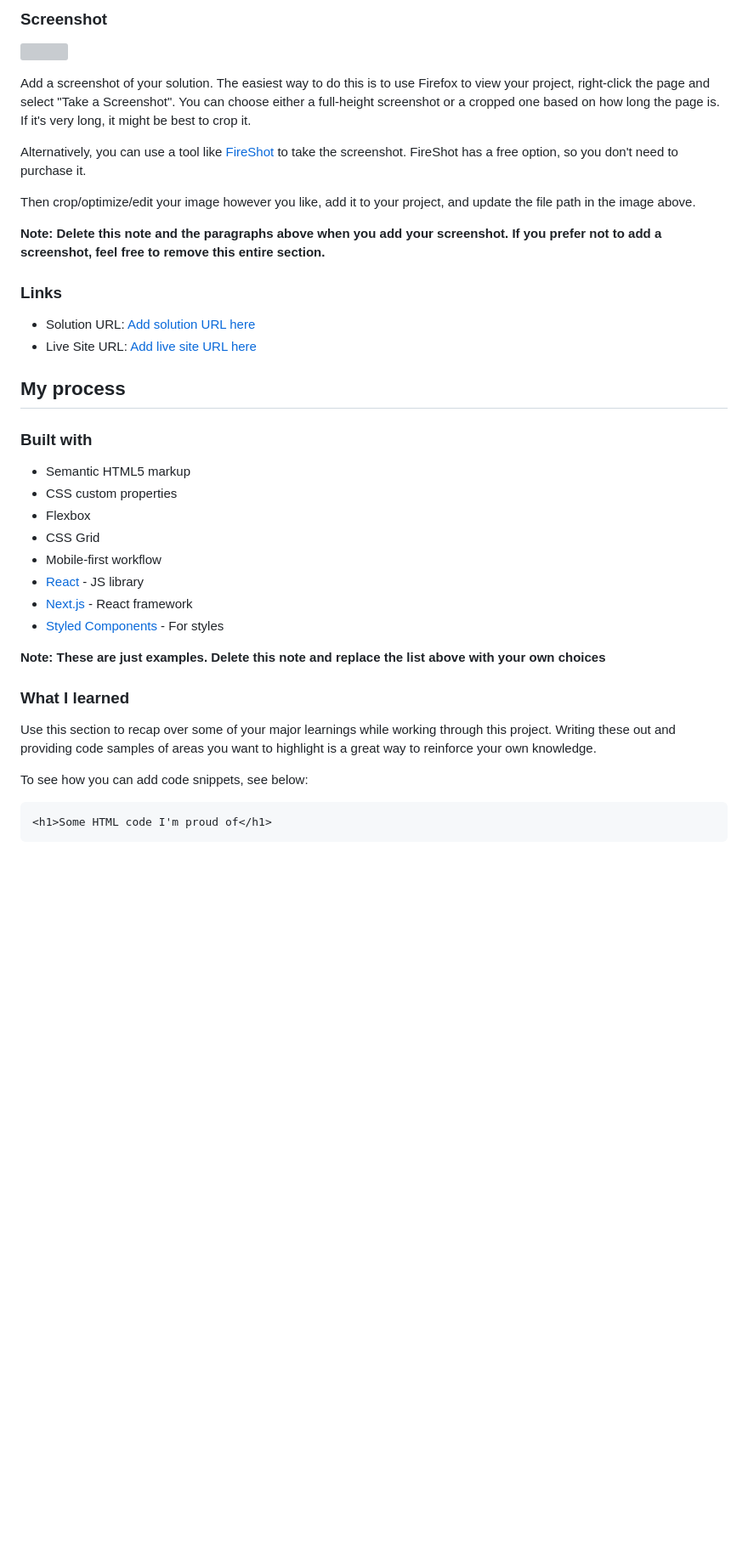
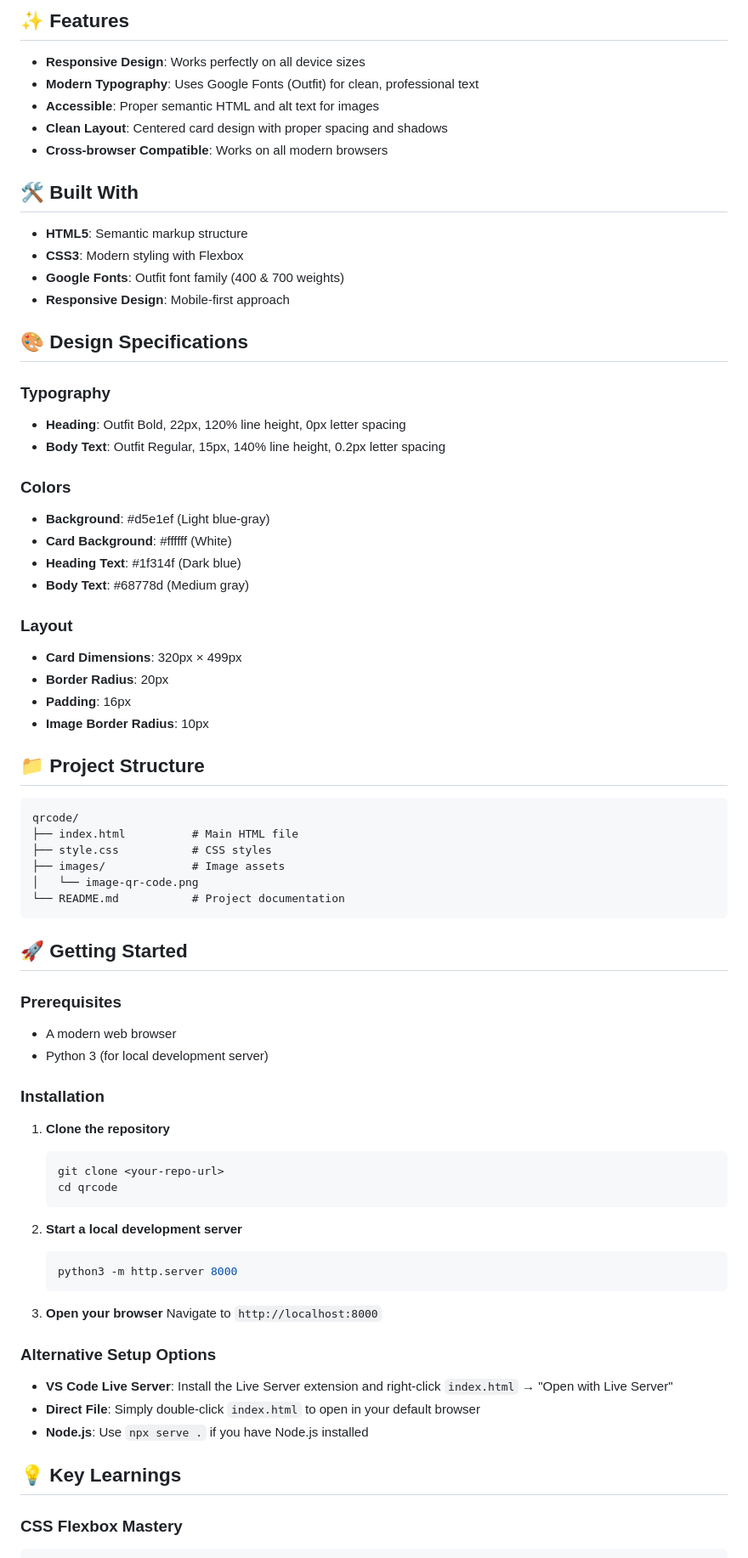
Before and after one commit to nabilroslizar/qrcode_FM, a Markdown page: README.md, the part around the change printed below. Shown: that part at 85% size. Rendered like a GitHub page; blank space fills up the shorter version; grey boxes are pictures that could not be loaded.

````diff
--- a/README.md
+++ b/README.md
@@ -22,43 +12,77 @@ This is a solution to the [QR code component challenge on Frontend Mentor](https
 
-### Screenshot
+## ✨ Features
 
-![](./screenshot.jpg)
+- **Responsive Design**: Works perfectly on all device sizes
+- **Modern Typography**: Uses Google Fonts (Outfit) for clean, professional text
+- **Accessible**: Proper semantic HTML and alt text for images
+- **Clean Layout**: Centered card design with proper spacing and shadows
+- **Cross-browser Compatible**: Works on all modern browsers
 
-Add a screenshot of your solution. The easiest way to do this is to use Firefox to view your project, right-click the page and select "Take a Screenshot". You can choose either a full-height screenshot or a cropped one based on how long the page is. If it's very long, it might be best to crop it.
+## 🛠️ Built With
 
-Alternatively, you can use a tool like [FireShot](https://getfireshot.com/) to take the screenshot. FireShot has a free option, so you don't need to purchase it.
+- **HTML5**: Semantic markup structure
+- **CSS3**: Modern styling with Flexbox
+- **Google Fonts**: Outfit font family (400 & 700 weights)
+- **Responsive Design**: Mobile-first approach
 
-Then crop/optimize/edit your image however you like, add it to your project, and update the file path in the image above.
+## 🎨 Design Specifications
 
-**Note: Delete this note and the paragraphs above when you add your screenshot. If you prefer not to add a screenshot, feel free to remove this entire section.**
+### Typography
+- **Heading**: Outfit Bold, 22px, 120% line height, 0px letter spacing
+- **Body Text**: Outfit Regular, 15px, 140% line height, 0.2px letter spacing
 
-### Links
+### Colors
+- **Background**: #d5e1ef (Light blue-gray)
+- **Card Background**: #ffffff (White)
+- **Heading Text**: #1f314f (Dark blue)
+- **Body Text**: #68778d (Medium gray)
 
-- Solution URL: [Add solution URL here](https://your-solution-url.com)
-- Live Site URL: [Add live site URL here](https://your-live-site-url.com)
+### Layout
+- **Card Dimensions**: 320px × 499px
+- **Border Radius**: 20px
+- **Padding**: 16px
+- **Image Border Radius**: 10px
 
-## My process
+## 📁 Project Structure
 
-### Built with
+```
+qrcode/
+├── index.html          # Main HTML file
+├── style.css           # CSS styles
+├── images/             # Image assets
+│   └── image-qr-code.png
+└── README.md           # Project documentation
+```
 
-- Semantic HTML5 markup
-- CSS custom properties
-- Flexbox
-- CSS Grid
-- Mobile-first workflow
-- [React](https://reactjs.org/) - JS library
-- [Next.js](https://nextjs.org/) - React framework
-- [Styled Components](https://styled-components.com/) - For styles
+## 🚀 Getting Started
 
-**Note: These are just examples. Delete this note and replace the list above with your own choices**
+### Prerequisites
+- A modern web browser
+- Python 3 (for local development server)
 
-### What I learned
+### Installation
 
-Use this section to recap over some of your major learnings while working through this project. Writing these out and providing code samples of areas you want to highlight is a great way to reinforce your own knowledge.
+1. **Clone the repository**
+   ```bash
+   git clone <your-repo-url>
+   cd qrcode
+   ```
 
-To see how you can add code snippets, see below:
+2. **Start a local development server**
+   ```bash
+   python3 -m http.server 8000
+   ```
 
-```html
-<h1>Some HTML code I'm proud of</h1>
-```
+3. **Open your browser**
+   Navigate to `http://localhost:8000`
+
+### Alternative Setup Options
+
+- **VS Code Live Server**: Install the Live Server extension and right-click `index.html` → "Open with Live Server"
+- **Direct File**: Simply double-click `index.html` to open in your default browser
+- **Node.js**: Use `npx serve .` if you have Node.js installed
+
+## 💡 Key Learnings
+
+### CSS Flexbox Mastery
 ```css
````
Also changed, not shown: other parts of README.md (+76 -40 lines).
